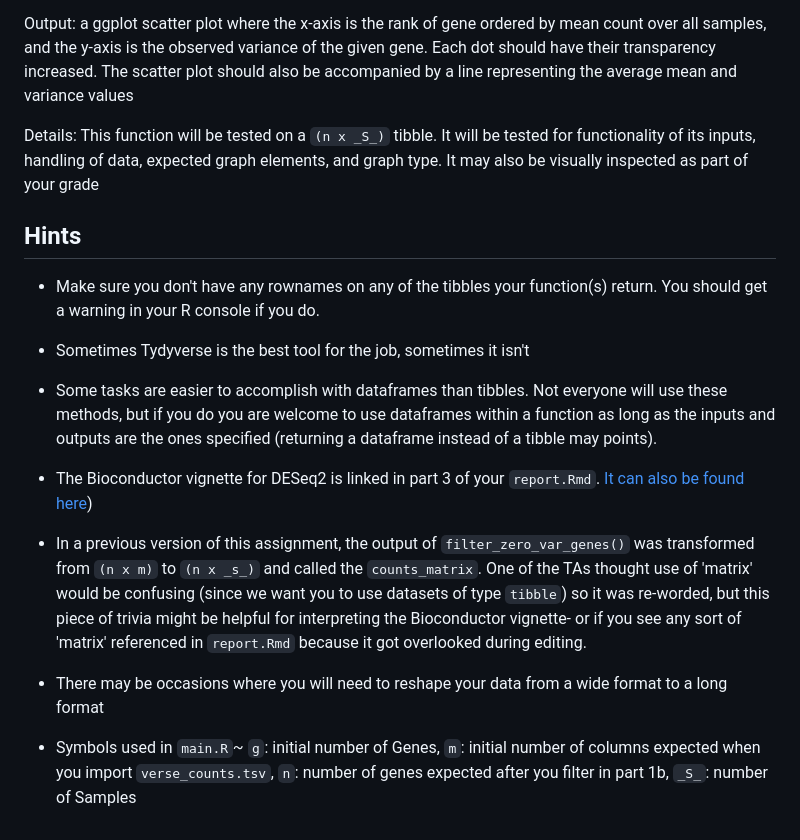
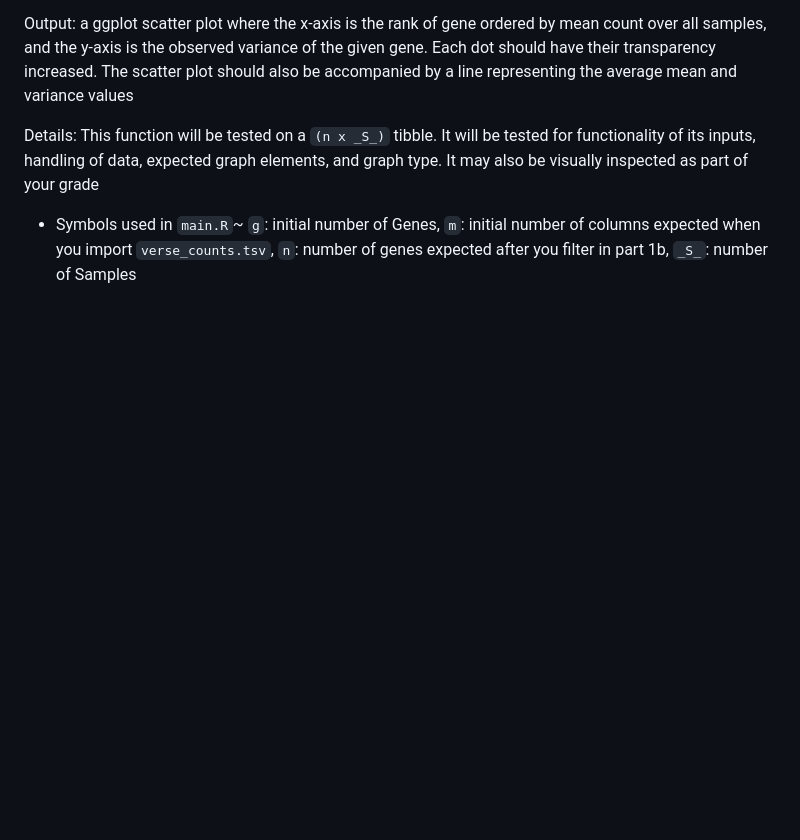
Before and after one commit to mindy-tran/Normalization-Exploratory-Analysis, a Markdown page: README.md, the part around one of its changes. Rendered like a GitHub page; blank space fills up the shorter version.

```diff
--- a/README.md
+++ b/README.md
@@ -252,33 +211,6 @@ Details: This function will be tested on a `(n x _S_)` tibble. It will be tested
 for functionality of its inputs, handling of data, expected graph elements, and
 graph type. It may also be visually inspected as part of your grade
 
-## Hints
-
-* Make sure you don't have any rownames on any of the tibbles your function(s)
- return. You should get a warning in your R console if you do.
-
-* Sometimes Tydyverse is the best tool for the job, sometimes it isn't
-
-* Some tasks are easier to accomplish with dataframes than tibbles. Not everyone
-  will use these methods, but if you do you are welcome to use dataframes within
-  a function as long as the inputs and outputs are the ones specified (returning
-  a dataframe instead of a tibble may points).
-
-* The Bioconductor vignette for DESeq2 is linked in part 3 of your `report.Rmd`.
-  [It can also be found
-  here](http://bioconductor.org/packages/devel/bioc/vignettes/DESeq2/inst/doc/DESeq2.html#data-transformations-and-visualization))
-
-* In a previous version of this assignment, the output of
-  `filter_zero_var_genes()` was transformed from `(n x m)` to `(n x _s_)` and
-  called the `counts_matrix`. One of the TAs thought use of 'matrix' would be
-  confusing (since we want you to use datasets of type `tibble`) so it was
-  re-worded, but this piece of trivia might be helpful for interpreting the
-  Bioconductor vignette- or if you see any sort of 'matrix' referenced in
-  `report.Rmd` because it got overlooked during editing.
-
-* There may be occasions where you will need to reshape your data from a wide
- format to a long format
-
 * Symbols used in `main.R`~ `g`: initial number of Genes, `m`: initial number of
   columns expected when you import `verse_counts.tsv`, `n`: number of genes
   expected after you filter in part 1b, `_S_`: number of Samples
```
Also changed, not shown: other parts of README.md (+3 -44 lines).
